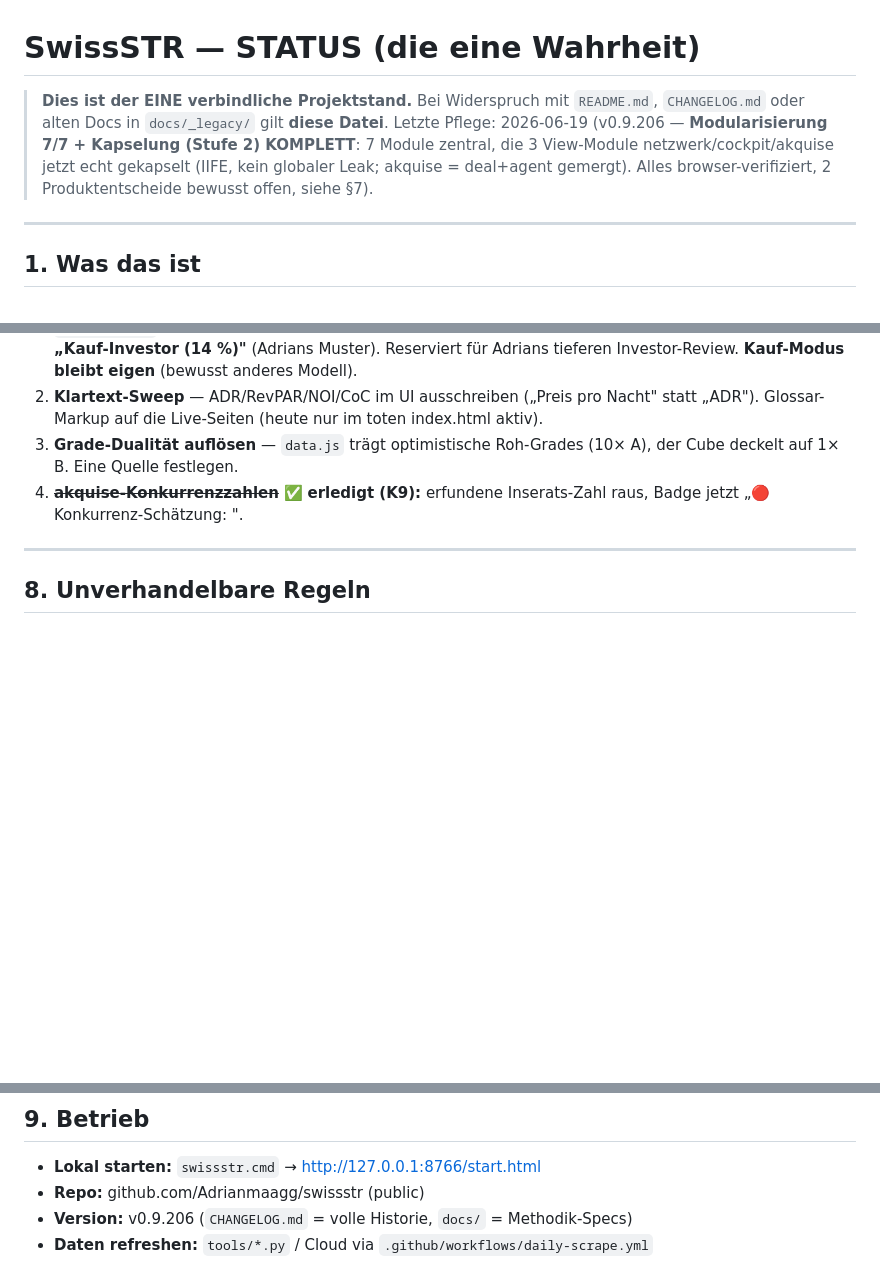
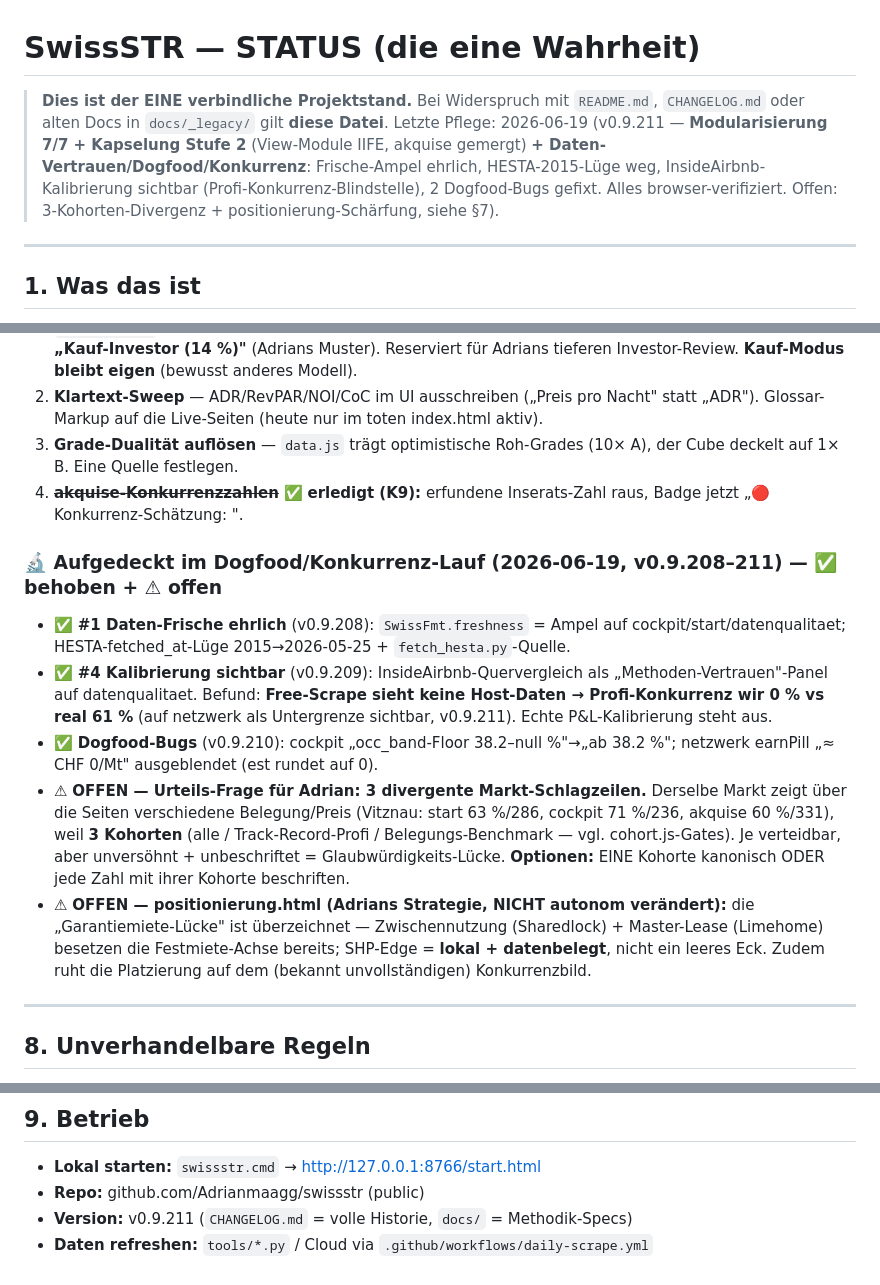
Before and after one commit to Adrianmaagg/swissstr, a Markdown page: STATUS.md, 3 parts joined by grey strips. Rendered like a GitHub page; blank space fills up the shorter version.

Commit message:
v0.9.212 — STATUS: Daten-Vertrauen/Dogfood/Konkurrenz dokumentiert + offene Befunde verankert
§7: neuer Block "Aufgedeckt im Dogfood/Konkurrenz-Lauf" (v0.9.208-211 behoben +
2 offene Urteils-Fragen: 3-Kohorten-Divergenz, positionierung-Schaerfung). Header + §9
auf v0.9.211.

Co-Authored-By: Claude Opus 4.8 <noreply@anthropic.com>

```diff
--- a/STATUS.md
+++ b/STATUS.md
@@ -1,6 +1,6 @@
 # SwissSTR — STATUS (die eine Wahrheit)
 
-> **Dies ist der EINE verbindliche Projektstand.** Bei Widerspruch mit `README.md`, `CHANGELOG.md` oder alten Docs in `docs/_legacy/` gilt **diese Datei**. Letzte Pflege: 2026-06-19 (v0.9.206 — **Modularisierung 7/7 + Kapselung (Stufe 2) KOMPLETT**: 7 Module zentral, die 3 View-Module netzwerk/cockpit/akquise jetzt echt gekapselt (IIFE, kein globaler Leak; akquise = deal+agent gemergt). Alles browser-verifiziert, 2 Produktentscheide bewusst offen, siehe §7).
+> **Dies ist der EINE verbindliche Projektstand.** Bei Widerspruch mit `README.md`, `CHANGELOG.md` oder alten Docs in `docs/_legacy/` gilt **diese Datei**. Letzte Pflege: 2026-06-19 (v0.9.211 — **Modularisierung 7/7 + Kapselung Stufe 2** (View-Module IIFE, akquise gemergt) **+ Daten-Vertrauen/Dogfood/Konkurrenz**: Frische-Ampel ehrlich, HESTA-2015-Lüge weg, InsideAirbnb-Kalibrierung sichtbar (Profi-Konkurrenz-Blindstelle), 2 Dogfood-Bugs gefixt. Alles browser-verifiziert. Offen: 3-Kohorten-Divergenz + positionierung-Schärfung, siehe §7).
 
 ---
 
@@ -118,6 +118,14 @@ Stufe 1 war nur **Externalisierung** (eigene Datei, aber Funktionen weiter globa
 3. **Grade-Dualität auflösen** — `data.js` trägt optimistische Roh-Grades (10× A), der Cube deckelt auf 1× B. Eine Quelle festlegen.
 4. ~~**akquise-Konkurrenzzahlen**~~ ✅ **erledigt (K9):** erfundene Inserats-Zahl raus, Badge jetzt „🔴 Konkurrenz-Schätzung: <Level>".
 
+### 🔬 Aufgedeckt im Dogfood/Konkurrenz-Lauf (2026-06-19, v0.9.208–211) — ✅ behoben + ⚠ offen
+
+- ✅ **#1 Daten-Frische ehrlich** (v0.9.208): `SwissFmt.freshness` = Ampel auf cockpit/start/datenqualitaet; HESTA-fetched_at-Lüge 2015→2026-05-25 + `fetch_hesta.py`-Quelle.
+- ✅ **#4 Kalibrierung sichtbar** (v0.9.209): InsideAirbnb-Quervergleich als „Methoden-Vertrauen"-Panel auf datenqualitaet. Befund: **Free-Scrape sieht keine Host-Daten → Profi-Konkurrenz wir 0 % vs real 61 %** (auf netzwerk als Untergrenze sichtbar, v0.9.211). Echte P&L-Kalibrierung steht aus.
+- ✅ **Dogfood-Bugs** (v0.9.210): cockpit „occ_band-Floor 38.2–null %"→„ab 38.2 %"; netzwerk earnPill „≈ CHF 0/Mt" ausgeblendet (est rundet auf 0).
+- ⚠ **OFFEN — Urteils-Frage für Adrian: 3 divergente Markt-Schlagzeilen.** Derselbe Markt zeigt über die Seiten verschiedene Belegung/Preis (Vitznau: start 63 %/286, cockpit 71 %/236, akquise 60 %/331), weil **3 Kohorten** (alle / Track-Record-Profi / Belegungs-Benchmark — vgl. cohort.js-Gates). Je verteidbar, aber unversöhnt + unbeschriftet = Glaubwürdigkeits-Lücke. **Optionen:** EINE Kohorte kanonisch ODER jede Zahl mit ihrer Kohorte beschriften.
+- ⚠ **OFFEN — positionierung.html (Adrians Strategie, NICHT autonom verändert):** die „Garantiemiete-Lücke" ist überzeichnet — Zwischennutzung (Sharedlock) + Master-Lease (Limehome) besetzen die Festmiete-Achse bereits; SHP-Edge = **lokal + datenbelegt**, nicht ein leeres Eck. Zudem ruht die Platzierung auf dem (bekannt unvollständigen) Konkurrenzbild.
+
 ---
 
 ## 8. Unverhandelbare Regeln
@@ -139,5 +147,5 @@ Stufe 1 war nur **Externalisierung** (eigene Datei, aber Funktionen weiter globa
 
 - **Lokal starten:** `swissstr.cmd` → http://127.0.0.1:8766/start.html
 - **Repo:** github.com/Adrianmaagg/swissstr (public)
-- **Version:** v0.9.206 (`CHANGELOG.md` = volle Historie, `docs/` = Methodik-Specs)
+- **Version:** v0.9.211 (`CHANGELOG.md` = volle Historie, `docs/` = Methodik-Specs)
 - **Daten refreshen:** `tools/*.py` / Cloud via `.github/workflows/daily-scrape.yml`
```
